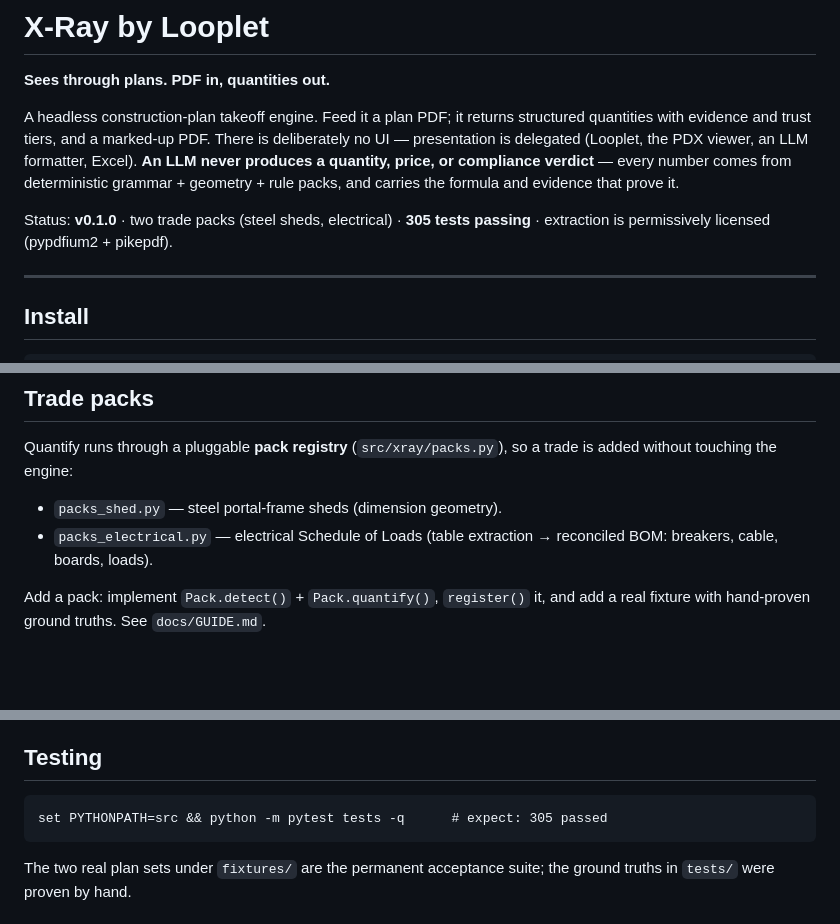
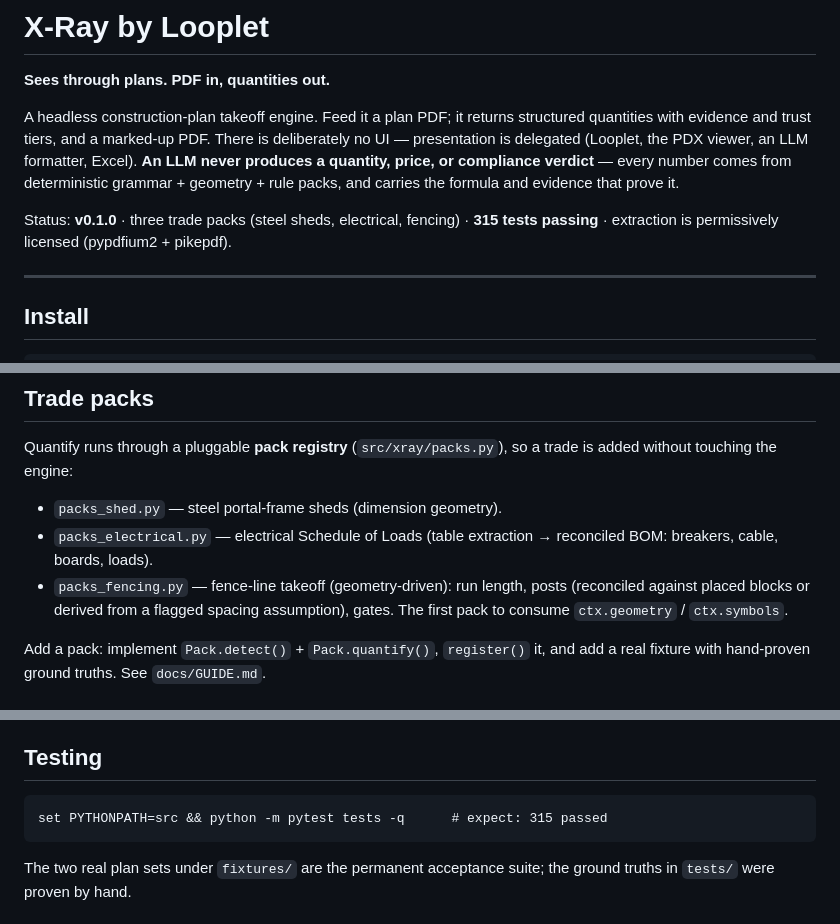
Before and after one commit to danielsivyer4567/xray-by-looplet, a Markdown page: README.md, 3 parts joined by grey strips. GitHub-like rendering; blank space fills up the shorter version.

````diff
--- a/README.md
+++ b/README.md
@@ -9,8 +9,8 @@ LLM formatter, Excel). **An LLM never produces a quantity, price, or compliance
 verdict** — every number comes from deterministic grammar + geometry + rule
 packs, and carries the formula and evidence that prove it.
 
-Status: **v0.1.0** · two trade packs (steel sheds, electrical) · **305 tests
-passing** · extraction is permissively licensed (pypdfium2 + pikepdf).
+Status: **v0.1.0** · three trade packs (steel sheds, electrical, fencing) ·
+**315 tests passing** · extraction is permissively licensed (pypdfium2 + pikepdf).
 
 ---
 
@@ -83,6 +83,9 @@ trade is added without touching the engine:
 - `packs_shed.py` — steel portal-frame sheds (dimension geometry).
 - `packs_electrical.py` — electrical Schedule of Loads (table extraction →
   reconciled BOM: breakers, cable, boards, loads).
+- `packs_fencing.py` — fence-line takeoff (geometry-driven): run length, posts
+  (reconciled against placed blocks or derived from a flagged spacing
+  assumption), gates. The first pack to consume `ctx.geometry` / `ctx.symbols`.
 
 Add a pack: implement `Pack.detect()` + `Pack.quantify()`, `register()` it, and
 add a real fixture with hand-proven ground truths. See `docs/GUIDE.md`.
@@ -100,7 +103,7 @@ Two points in PDF coordinates + the real distance → exact mm-per-point.
 ## Testing
 
 ```
-set PYTHONPATH=src && python -m pytest tests -q      # expect: 305 passed
+set PYTHONPATH=src && python -m pytest tests -q      # expect: 315 passed
 ```
 The two real plan sets under `fixtures/` are the permanent acceptance suite; the
 ground truths in `tests/` were proven by hand.
````
Also changed, not shown: CONTINUE-HERE.md (+40 -8 lines).
